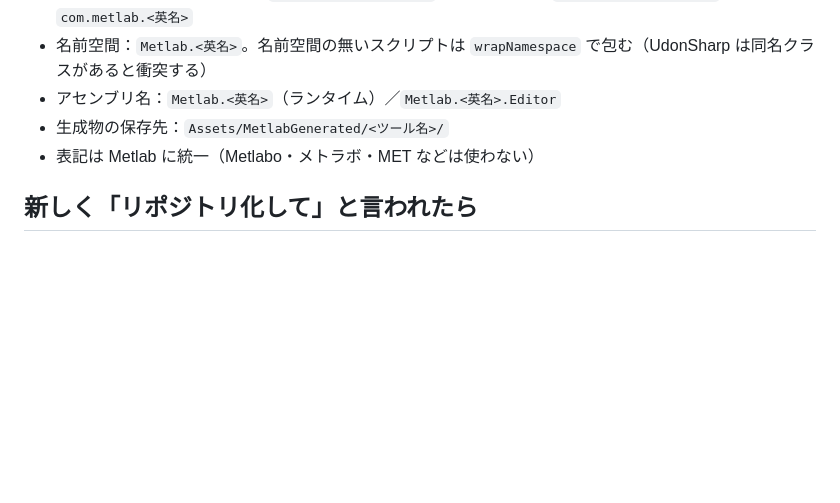
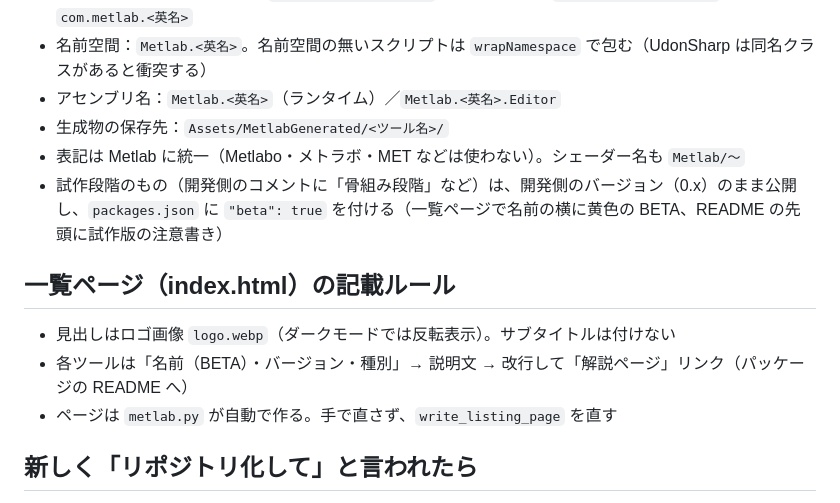
Before and after one commit to MetraZero/vpm-repo, a Markdown page: CLAUDE.md, the part around the change. Drawn GitHub-style; blank space fills up the shorter version.

Commit message:
手順書に BETA と一覧ページの記載ルールを追記
Co-Authored-By: Claude Opus 5.5 <noreply@anthropic.com>

```diff
--- a/CLAUDE.md
+++ b/CLAUDE.md
@@ -23,7 +23,14 @@
 - 名前空間：`Metlab.<英名>`。名前空間の無いスクリプトは `wrapNamespace` で包む（UdonSharp は同名クラスがあると衝突する）
 - アセンブリ名：`Metlab.<英名>`（ランタイム）／`Metlab.<英名>.Editor`
 - 生成物の保存先：`Assets/MetlabGenerated/<ツール名>/`
-- 表記は Metlab に統一（Metlabo・メトラボ・MET などは使わない）
+- 表記は Metlab に統一（Metlabo・メトラボ・MET などは使わない）。シェーダー名も `Metlab/〜`
+- 試作段階のもの（開発側のコメントに「骨組み段階」など）は、開発側のバージョン（0.x）のまま公開し、`packages.json` に `"beta": true` を付ける（一覧ページで名前の横に黄色の BETA、README の先頭に試作版の注意書き）
+
+## 一覧ページ（index.html）の記載ルール
+
+- 見出しはロゴ画像 `logo.webp`（ダークモードでは反転表示）。サブタイトルは付けない
+- 各ツールは「名前（BETA）・バージョン・種別」→ 説明文 → 改行して「解説ページ」リンク（パッケージの README へ）
+- ページは `metlab.py` が自動で作る。手で直さず、`write_listing_page` を直す
 
 ## 新しく「リポジトリ化して」と言われたら
 
```
